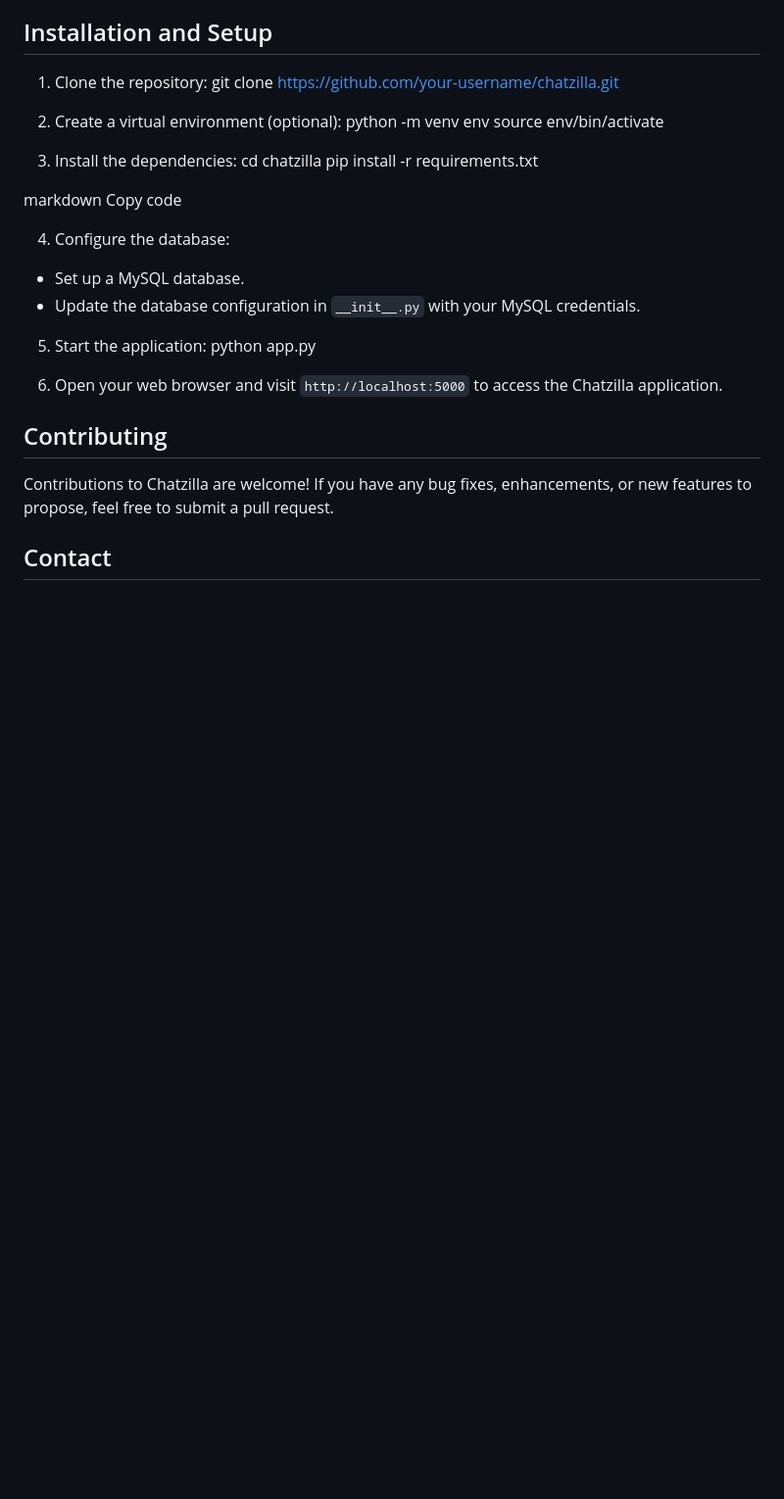
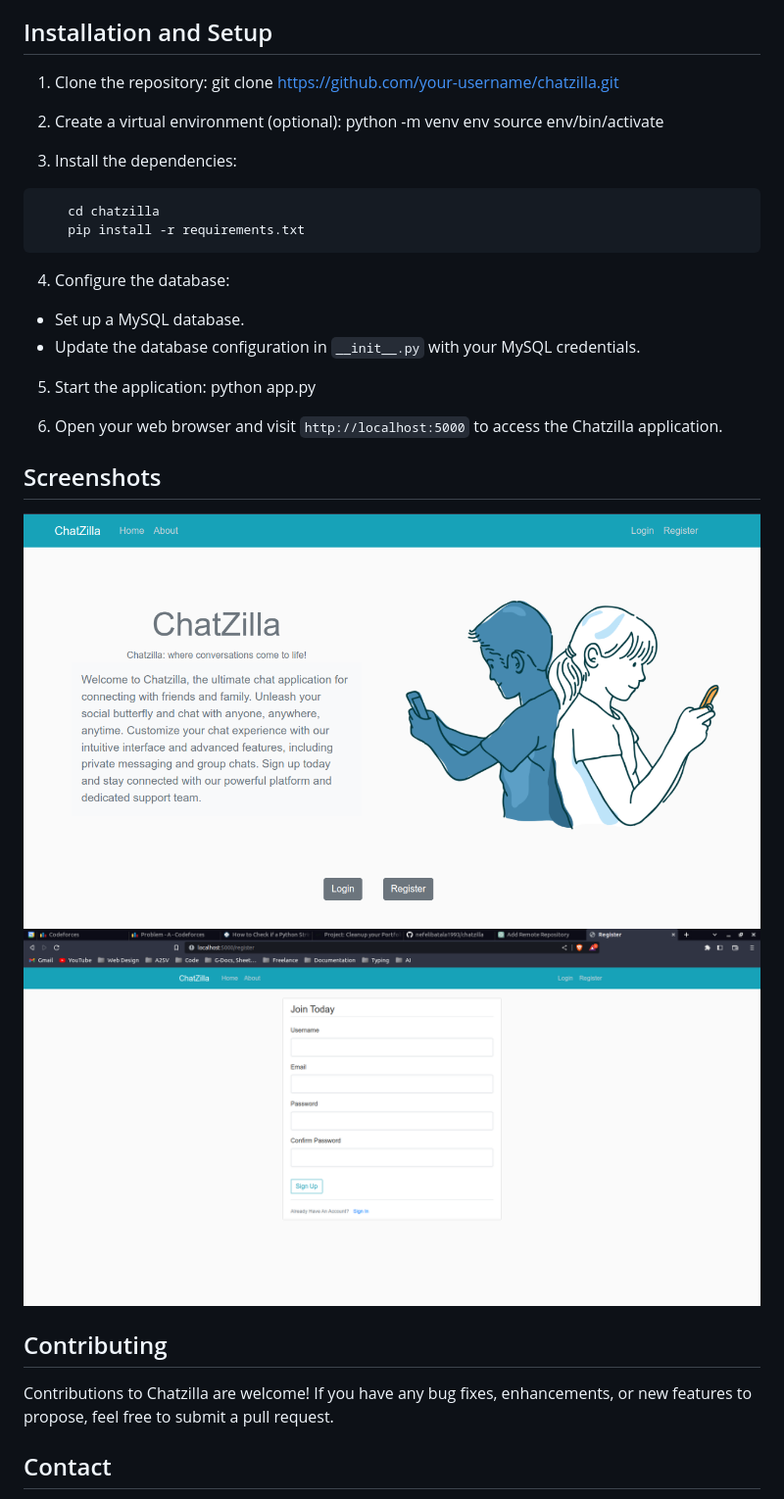
Before and after one commit to leuel-a/chatzilla, a Markdown page: README.md, the part around the change. Shown: that part at 98% size. GitHub-like rendering; pictures changed too: chatzilla/home_page.png (added), chatzilla/register.png (added); blank space fills up the shorter version.

Commit message:
Friendly README

````diff
--- a/README.md
+++ b/README.md
@@ -27,11 +27,10 @@ python -m venv env
 source env/bin/activate
 
 3. Install the dependencies:
-cd chatzilla
-pip install -r requirements.txt
-
-markdown
-Copy code
+```angular2html
+    cd chatzilla
+    pip install -r requirements.txt
+```
 
 4. Configure the database:
 - Set up a MySQL database.
@@ -41,6 +40,10 @@ Copy code
 python app.py
 
 6. Open your web browser and visit `http://localhost:5000` to access the Chatzilla application.
+
+## Screenshots
+![Chatzilla Login Page](chatzilla/home_page.png)
+![Chatzilla Chat Page](chatzilla/register.png)
 
 ## Contributing
 
````
